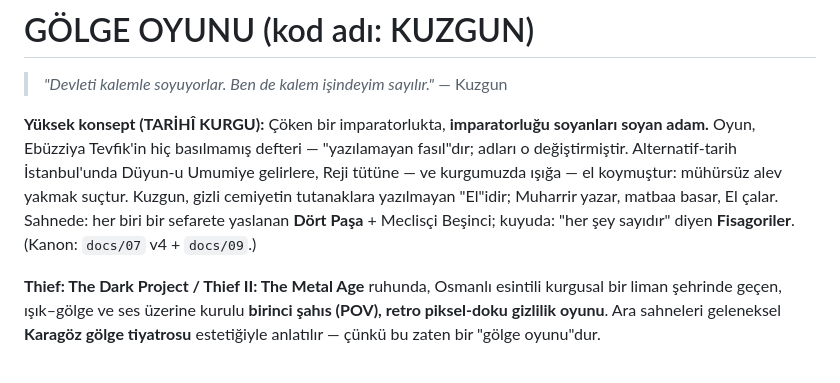
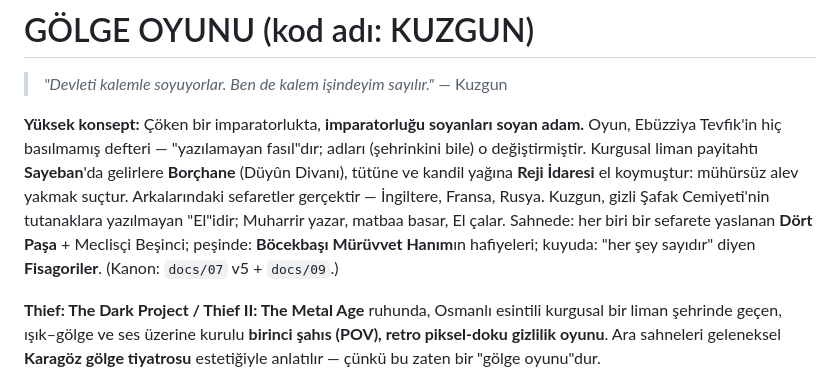
Before and after one commit to Dekadan/Thieflike, a Markdown page: README.md, the part around the change. Rendered like a GitHub page.

```diff
--- a/README.md
+++ b/README.md
@@ -2,13 +2,15 @@
 
 > *"Devleti kalemle soyuyorlar. Ben de kalem işindeyim sayılır."* — Kuzgun
 
-**Yüksek konsept (TARİHÎ KURGU):** Çöken bir imparatorlukta, **imparatorluğu soyanları
-soyan adam.** Oyun, Ebüzziya Tevfik'in hiç basılmamış defteri — "yazılamayan fasıl"dır;
-adları o değiştirmiştir. Alternatif-tarih İstanbul'unda Düyun-u Umumiye gelirlere,
-Reji tütüne — ve kurgumuzda ışığa — el koymuştur: mühürsüz alev yakmak suçtur.
-Kuzgun, gizli cemiyetin tutanaklara yazılmayan "El"idir; Muharrir yazar, matbaa basar,
-El çalar. Sahnede: her biri bir sefarete yaslanan **Dört Paşa** + Meclisçi Beşinci;
-kuyuda: "her şey sayıdır" diyen **Fisagoriler**. (Kanon: `docs/07` v4 + `docs/09`.)
+**Yüksek konsept:** Çöken bir imparatorlukta, **imparatorluğu soyanları soyan adam.**
+Oyun, Ebüzziya Tevfik'in hiç basılmamış defteri — "yazılamayan fasıl"dır; adları
+(şehrinkini bile) o değiştirmiştir. Kurgusal liman payitahtı **Sayeban**'da gelirlere
+**Borçhane** (Düyûn Divanı), tütüne ve kandil yağına **Reji İdaresi** el koymuştur:
+mühürsüz alev yakmak suçtur. Arkalarındaki sefaretler gerçektir — İngiltere, Fransa,
+Rusya. Kuzgun, gizli Şafak Cemiyeti'nin tutanaklara yazılmayan "El"idir; Muharrir
+yazar, matbaa basar, El çalar. Sahnede: her biri bir sefarete yaslanan **Dört Paşa** +
+Meclisçi Beşinci; peşinde: **Böcekbaşı Mürüvvet Hanım**ın hafiyeleri; kuyuda: "her şey
+sayıdır" diyen **Fisagoriler**. (Kanon: `docs/07` v5 + `docs/09`.)
 
 **Thief: The Dark Project / Thief II: The Metal Age** ruhunda, Osmanlı esintili kurgusal bir liman şehrinde geçen, ışık–gölge ve ses üzerine kurulu **birinci şahıs (POV), retro piksel-doku gizlilik oyunu**. Ara sahneleri geleneksel **Karagöz gölge tiyatrosu** estetiğiyle anlatılır — çünkü bu zaten bir "gölge oyunu"dur.
 
```
Also changed, not shown: docs/07-evren-kitabi.md (+72 -40 lines), docs/09-karakter-defteri.md (+6 -3 lines).
